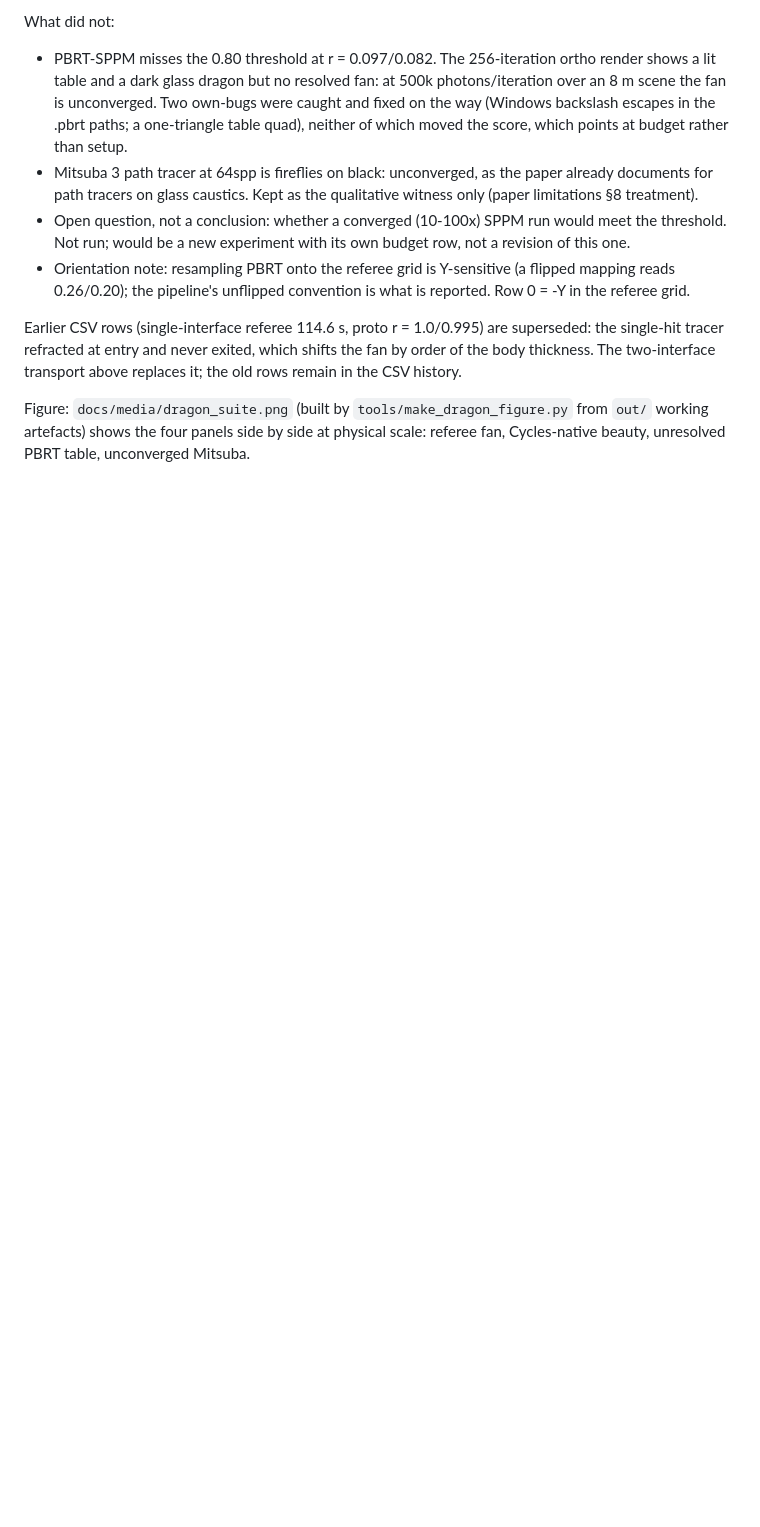
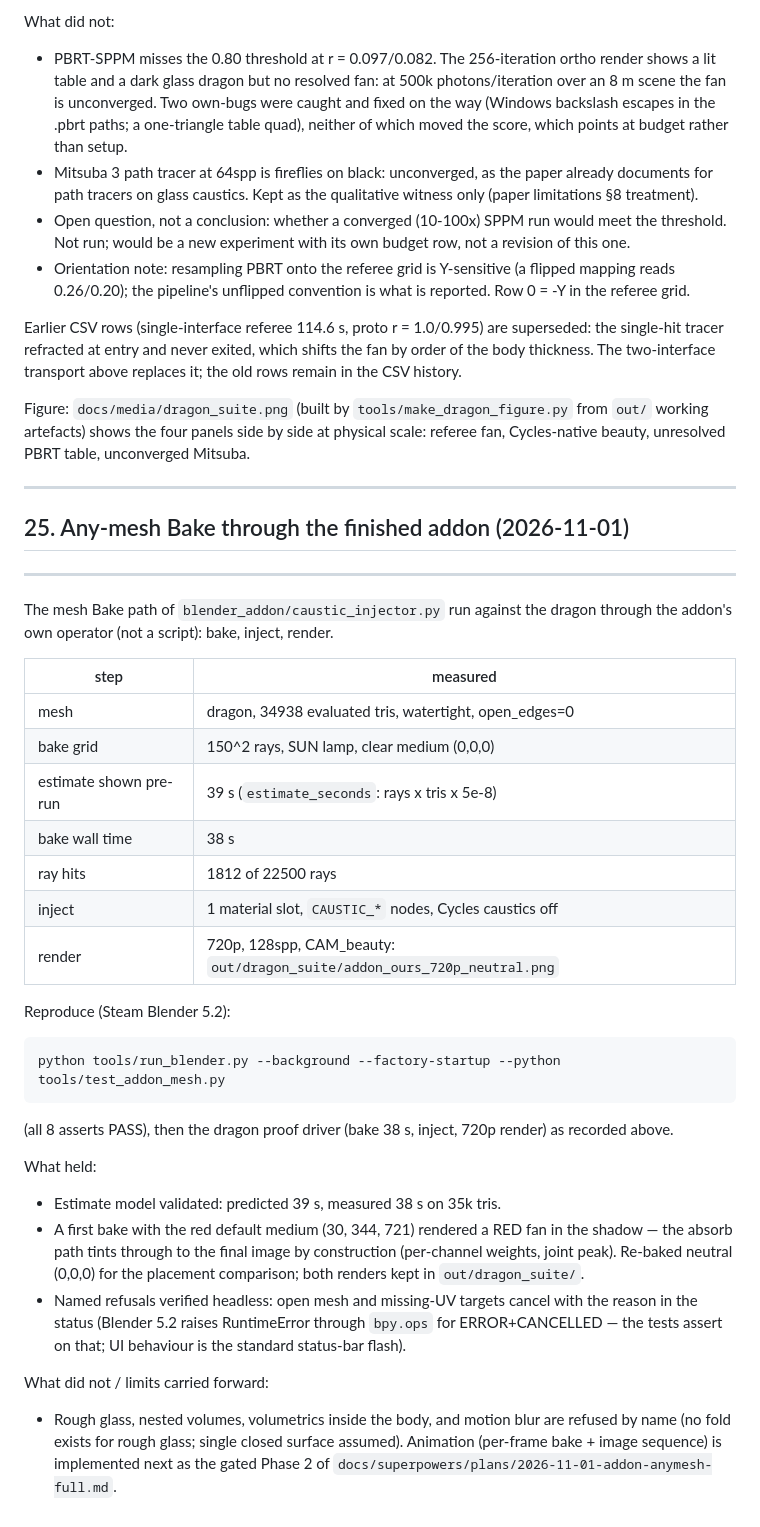
Before and after one commit to Debyte404/LUMENFOLD, a Markdown page: docs/EVIDENCE.md, the part around the change. Rendered like a GitHub page; blank space fills up the shorter version.

Commit message:
Record mesh-mode addon proof on the dragon

````diff
--- a/docs/EVIDENCE.md
+++ b/docs/EVIDENCE.md
@@ -2663,3 +2663,44 @@ Figure: `docs/media/dragon_suite.png` (built by
 `tools/make_dragon_figure.py` from `out/` working artefacts) shows the four
 panels side by side at physical scale: referee fan, Cycles-native beauty,
 unresolved PBRT table, unconverged Mitsuba.
+
+--------------------------------------------------------------------------------
+## 25. Any-mesh Bake through the finished addon (2026-11-01)
+--------------------------------------------------------------------------------
+
+The mesh Bake path of `blender_addon/caustic_injector.py` run against the
+dragon through the addon's own operator (not a script): bake, inject, render.
+
+| step | measured |
+|---|---|
+| mesh | dragon, 34938 evaluated tris, watertight, open_edges=0 |
+| bake grid | 150^2 rays, SUN lamp, clear medium (0,0,0) |
+| estimate shown pre-run | 39 s (`estimate_seconds`: rays x tris x 5e-8) |
+| bake wall time | 38 s |
+| ray hits | 1812 of 22500 rays |
+| inject | 1 material slot, `CAUSTIC_*` nodes, Cycles caustics off |
+| render | 720p, 128spp, CAM_beauty: `out/dragon_suite/addon_ours_720p_neutral.png` |
+
+Reproduce (Steam Blender 5.2):
+```
+python tools/run_blender.py --background --factory-startup --python tools/test_addon_mesh.py
+```
+(all 8 asserts PASS), then the dragon proof driver (bake 38 s, inject,
+720p render) as recorded above.
+
+What held:
+* Estimate model validated: predicted 39 s, measured 38 s on 35k tris.
+* A first bake with the red default medium (30, 344, 721) rendered a RED fan
+  in the shadow — the absorb path tints through to the final image by
+  construction (per-channel weights, joint peak). Re-baked neutral (0,0,0)
+  for the placement comparison; both renders kept in `out/dragon_suite/`.
+* Named refusals verified headless: open mesh and missing-UV targets cancel
+  with the reason in the status (Blender 5.2 raises RuntimeError through
+  `bpy.ops` for ERROR+CANCELLED — the tests assert on that; UI behaviour is
+  the standard status-bar flash).
+
+What did not / limits carried forward:
+* Rough glass, nested volumes, volumetrics inside the body, and motion blur
+  are refused by name (no fold exists for rough glass; single closed surface
+  assumed). Animation (per-frame bake + image sequence) is implemented next
+  as the gated Phase 2 of `docs/superpowers/plans/2026-11-01-addon-anymesh-full.md`.
````
Also changed, not shown: docs/BLENDER_PLUGIN.md (+30 -6 lines).
